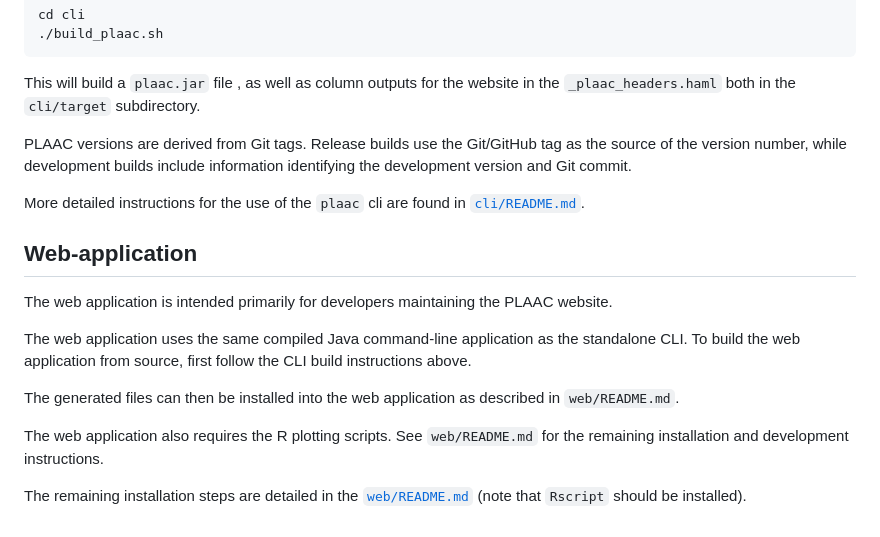
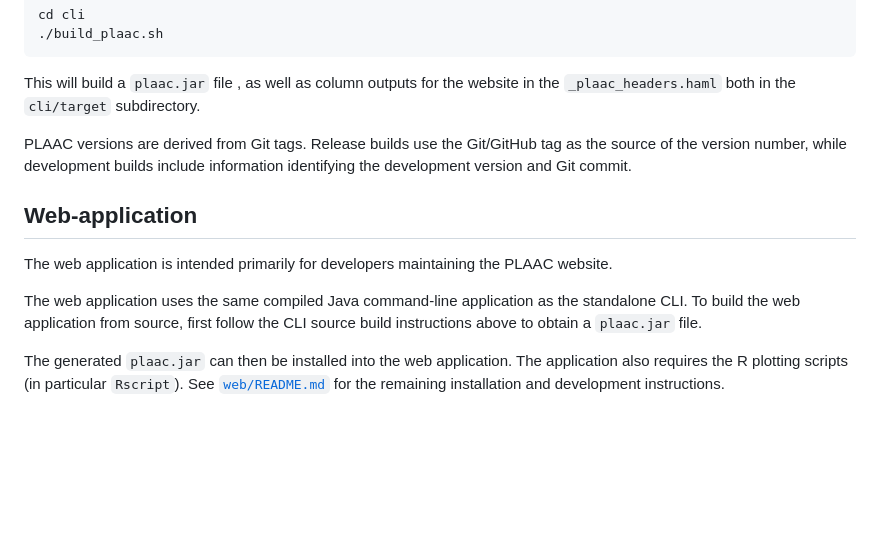
Before and after one commit to whitehead/plaac, a Markdown page: README.md, the part around one of its changes. Drawn GitHub-style; blank space fills up the shorter version.

````diff
--- a/README.md
+++ b/README.md
@@ -69,8 +126,6 @@ PLAAC versions are derived from Git tags. Release builds use the Git/GitHub
 tag as the source of the version number, while development builds include
 information identifying the development version and Git commit.
 
-More  detailed instructions for the use of the ```plaac``` cli are found in [```cli/README.md```](https://github.com/whitehead/plaac/blob/master/cli/README.md).
-
 Web-application
 ----------------
 
@@ -79,14 +134,9 @@ the PLAAC website.
 
 The web application uses the same compiled Java command-line application
 as the standalone CLI. To build the web application from source, first
-follow the CLI build instructions above.
+follow the CLI source build instructions above to obtain a `plaac.jar` file.
 
-The generated files can then be installed into the web application as
-described in `web/README.md`.
-
-The web application also requires the R plotting scripts. See
-`web/README.md` for the remaining installation and development
-instructions.
-
-The remaining installation steps are detailed in the [```web/README.md```](https://github.com/whitehead/plaac/blob/master/web/README.md) (note that ```Rscript```
-should be installed).
+The generated `plaac.jar` can then be installed into the web
+application.  The application also requires the R plotting scripts (in
+particular `Rscript`). See [`web/README.md`](web/README.md) for the
+remaining installation and development instructions.
````
Also changed, not shown: other parts of README.md (+67 -10 lines).
